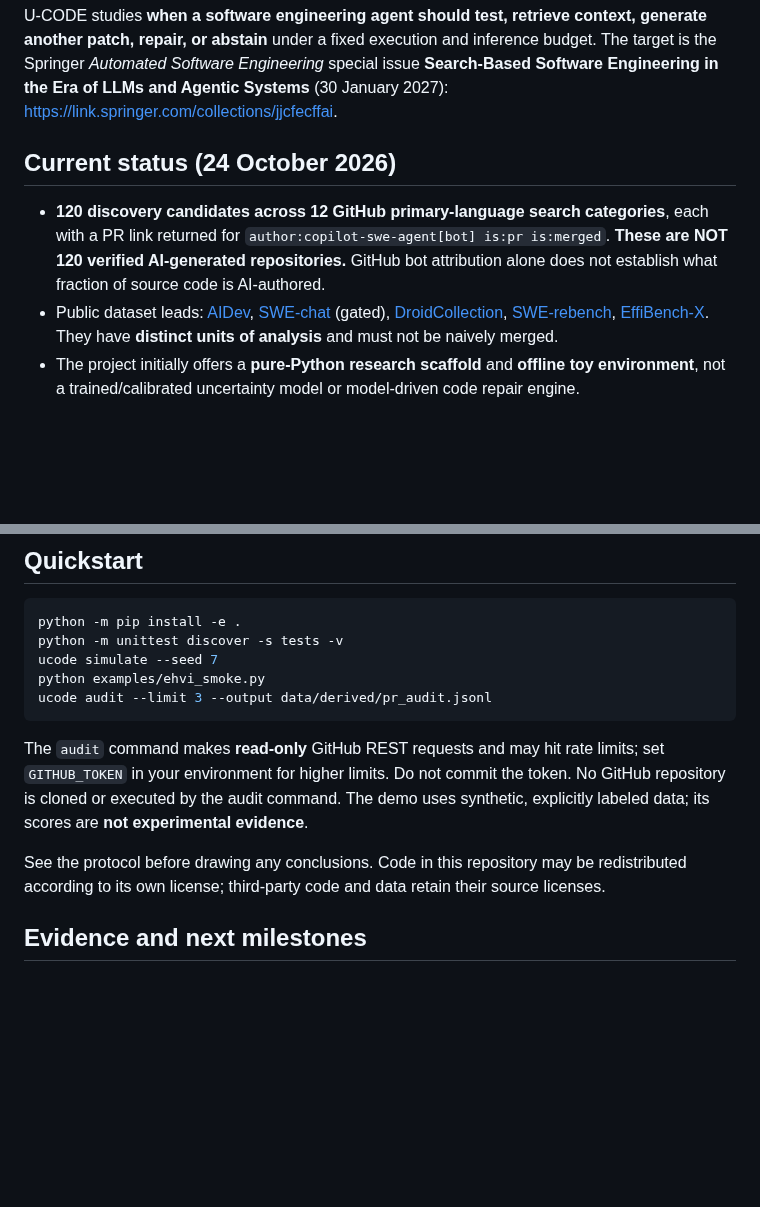
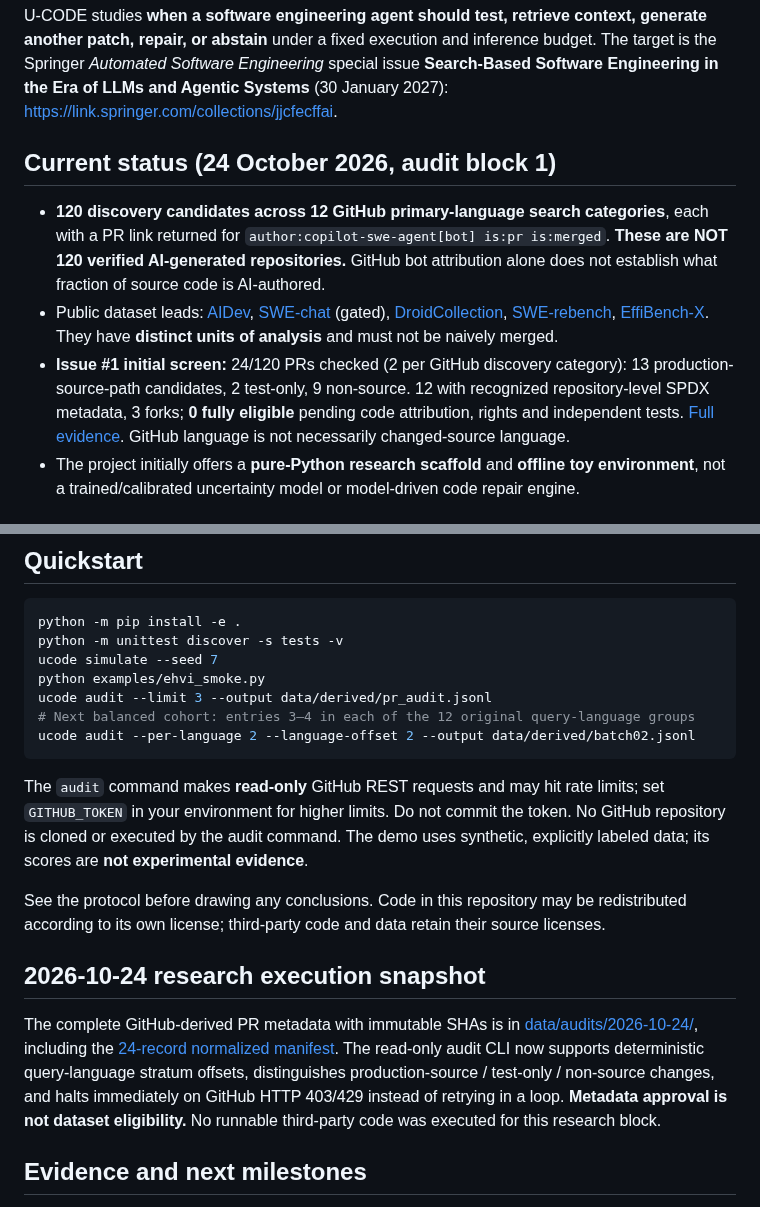
Before and after one commit to Rocky5502/U-CODE, a Markdown page: README.md, 2 parts joined by grey strips. Drawn GitHub-style; blank space fills up the shorter version.

Commit message:
docs: surface 24-PR real audit results and safe next-stratum audit command

````diff
--- a/README.md
+++ b/README.md
@@ -6,10 +6,11 @@
 
 U-CODE studies **when a software engineering agent should test, retrieve context, generate another patch, repair, or abstain** under a fixed execution and inference budget. The target is the Springer *Automated Software Engineering* special issue **Search-Based Software Engineering in the Era of LLMs and Agentic Systems** (30 January 2027): https://link.springer.com/collections/jjcfecffai.
 
-## Current status (24 October 2026)
+## Current status (24 October 2026, audit block 1)
 
 - **120 discovery candidates across 12 GitHub primary-language search categories**, each with a PR link returned for `author:copilot-swe-agent[bot] is:pr is:merged`. **These are NOT 120 verified AI-generated repositories.** GitHub bot attribution alone does not establish what fraction of source code is AI-authored.
 - Public dataset leads: [AIDev](https://huggingface.co/datasets/hao-li/AIDev), [SWE-chat](https://huggingface.co/datasets/SALT-NLP/SWE-chat) (gated), [DroidCollection](https://huggingface.co/datasets/project-droid/DroidCollection), [SWE-rebench](https://proceedings.mlr.press/v306/badertdinov26a.html), [EffiBench-X](https://huggingface.co/datasets/EffiBench/effibench-x). They have **distinct units of analysis** and must not be naively merged.
+- **Issue #1 initial screen:** 24/120 PRs checked (2 per GitHub discovery category): 13 production-source-path candidates, 2 test-only, 9 non-source. 12 with recognized repository-level SPDX metadata, 3 forks; **0 fully eligible** pending code attribution, rights and independent tests. [Full evidence](docs/logs/2026-10-24_issue1_stratified_pr_audit.md). GitHub language is not necessarily changed-source language.
 - The project initially offers a **pure-Python research scaffold** and **offline toy environment**, not a trained/calibrated uncertainty model or model-driven code repair engine.
 
 ## Research thesis
@@ -43,11 +44,24 @@ python -m unittest discover -s tests -v
 ucode simulate --seed 7
 python examples/ehvi_smoke.py
 ucode audit --limit 3 --output data/derived/pr_audit.jsonl
+# Next balanced cohort: entries 3–4 in each of the 12 original query-language groups
+ucode audit --per-language 2 --language-offset 2 --output data/derived/batch02.jsonl
 ```
 
 The `audit` command makes **read-only** GitHub REST requests and may hit rate limits; set `GITHUB_TOKEN` in your environment for higher limits. Do not commit the token. No GitHub repository is cloned or executed by the audit command. The demo uses synthetic, explicitly labeled data; its scores are **not experimental evidence**.
 
 See the protocol before drawing any conclusions. Code in this repository may be redistributed according to its own license; third-party code and data retain their source licenses.
+
+## 2026-10-24 research execution snapshot
+
+The complete GitHub-derived PR metadata with immutable SHAs is in
+[data/audits/2026-10-24/](data/audits/2026-10-24/), including the
+[24-record normalized manifest](data/audits/2026-10-24/stratified_24_verified_metadata_with_triage.jsonl).
+The read-only audit CLI now supports deterministic query-language stratum
+offsets, distinguishes production-source / test-only / non-source changes,
+and halts immediately on GitHub HTTP 403/429 instead of retrying in a loop.
+**Metadata approval is not dataset eligibility.** No runnable third-party
+code was executed for this research block.
 
 ## Evidence and next milestones
 
````
